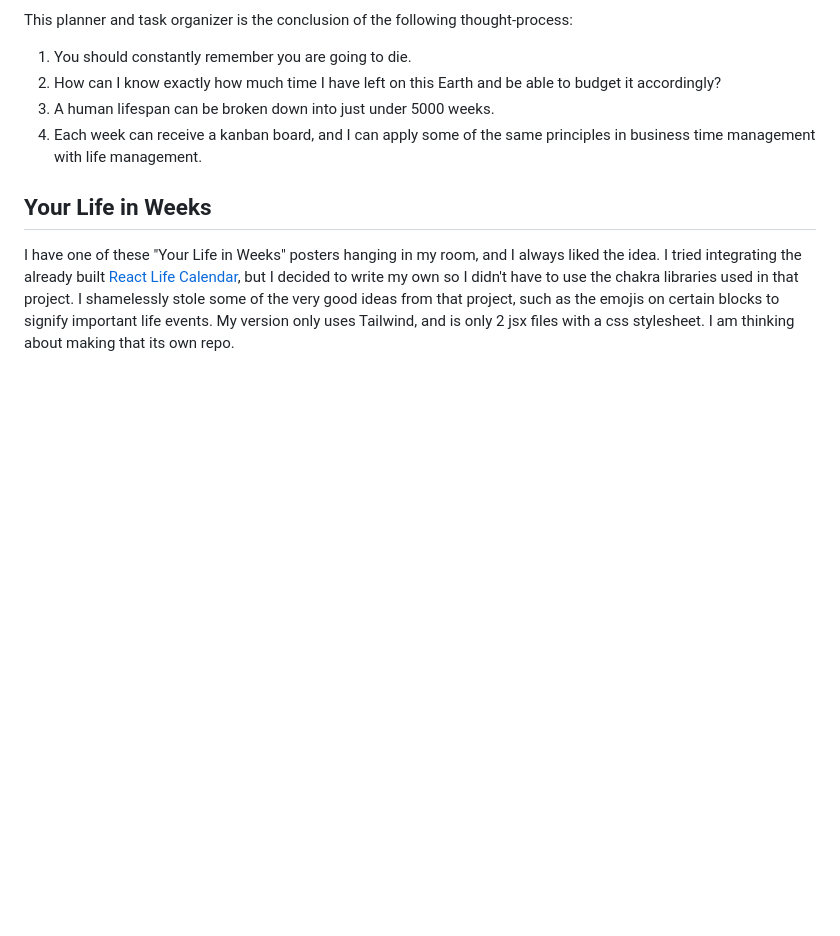
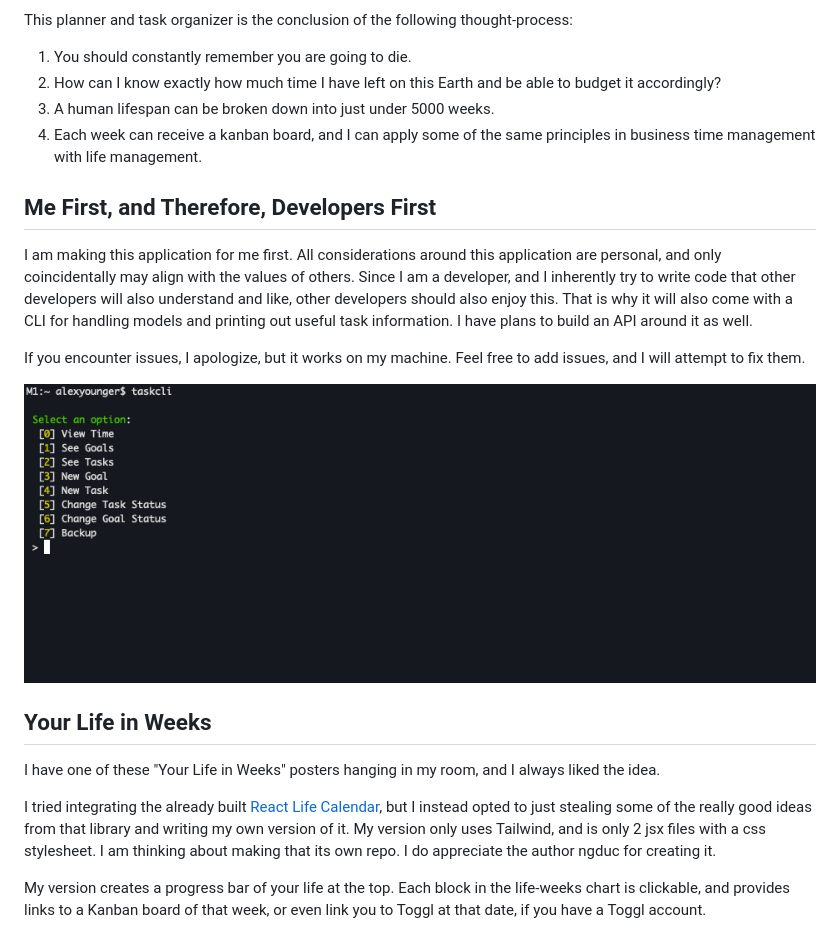
Before and after one commit to AlextheYounga/alwaysforward, a Markdown page: README.md, the part around the change printed below. Rendered like a GitHub page; blank space fills up the shorter version.

```diff
--- a/README.md
+++ b/README.md
@@ -17,8 +17,19 @@ This planner and task organizer is the conclusion of the following thought-proce
 3. A human lifespan can be broken down into just under 5000 weeks.
 4. Each week can receive a kanban board, and I can apply some of the same principles in business time management with life management.
 
+## Me First, and Therefore, Developers First
+I am making this application for me first. All considerations around this application are personal, and only coincidentally may align with the values of others. Since I am a developer, and I inherently try to write code that other developers will also understand and like, other developers should also enjoy this. That is why it will also come with a CLI for handling models and printing out useful task information. I have plans to build an API around it as well.
+
+If you encounter issues, I apologize, but it works on my machine. Feel free to add issues, and I will attempt to fix them.
+
+![Your life in weeks](./resources/images/docs/cli.png)
+
 ## Your Life in Weeks
-I have one of these "Your Life in Weeks" posters hanging in my room, and I always liked the idea. I tried integrating the already built [React Life Calendar](https://github.com/ngduc/life-calendar), but I decided to write my own so I didn't have to use the chakra libraries used in that project. I shamelessly stole some of the very good ideas from that project, such as the emojis on certain blocks to signify important life events. My version only uses Tailwind, and is only 2 jsx files with a css stylesheet. I am thinking about making that its own repo.
+I have one of these "Your Life in Weeks" posters hanging in my room, and I always liked the idea.
+
+I tried integrating the already built [React Life Calendar](https://github.com/ngduc/life-calendar), but I instead opted to just stealing some of the really good ideas from that library and writing my own version of it. My version only uses Tailwind, and is only 2 jsx files with a css stylesheet. I am thinking about making that its own repo. I do appreciate the author ngduc for creating it.
+
+My version creates a progress bar of your life at the top. Each block in the life-weeks chart is clickable, and provides links to a Kanban board of that week, or even link you to Toggl at that date, if you have a Toggl account.
 
 ![Your life in weeks](./resources/images/docs/lifeweeks.png)
 
```
Also changed, not shown: other parts of README.md (+14 -7 lines), resources/images/docs/desktop-installation.png (added), resources/images/docs/dock-icon.png (added).
